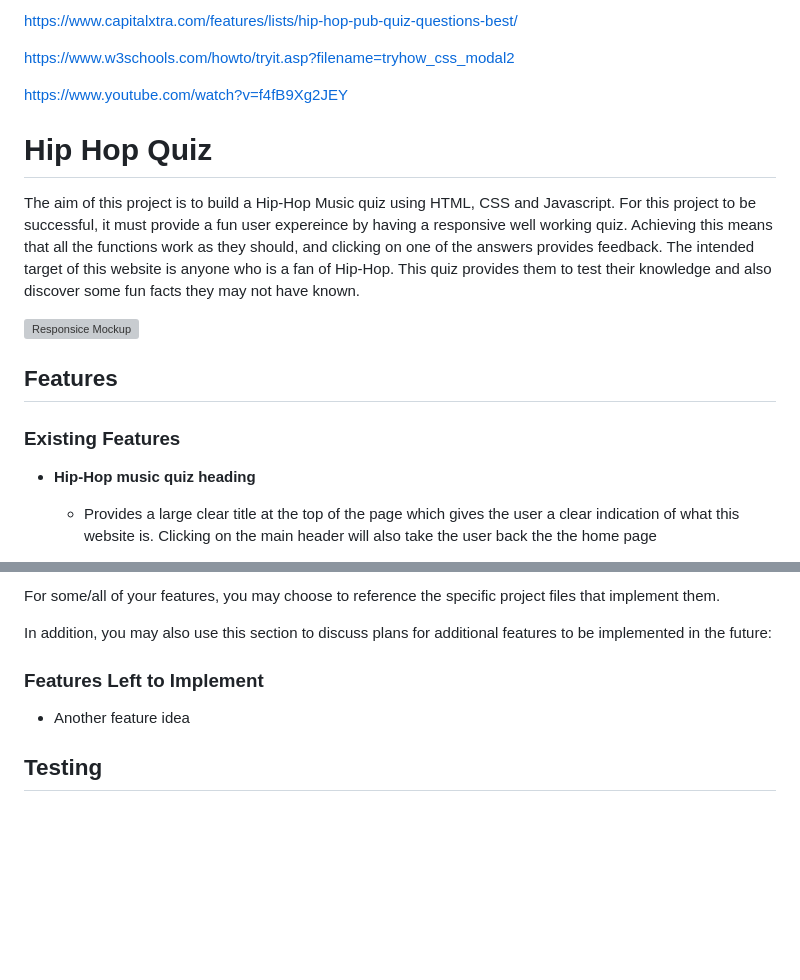
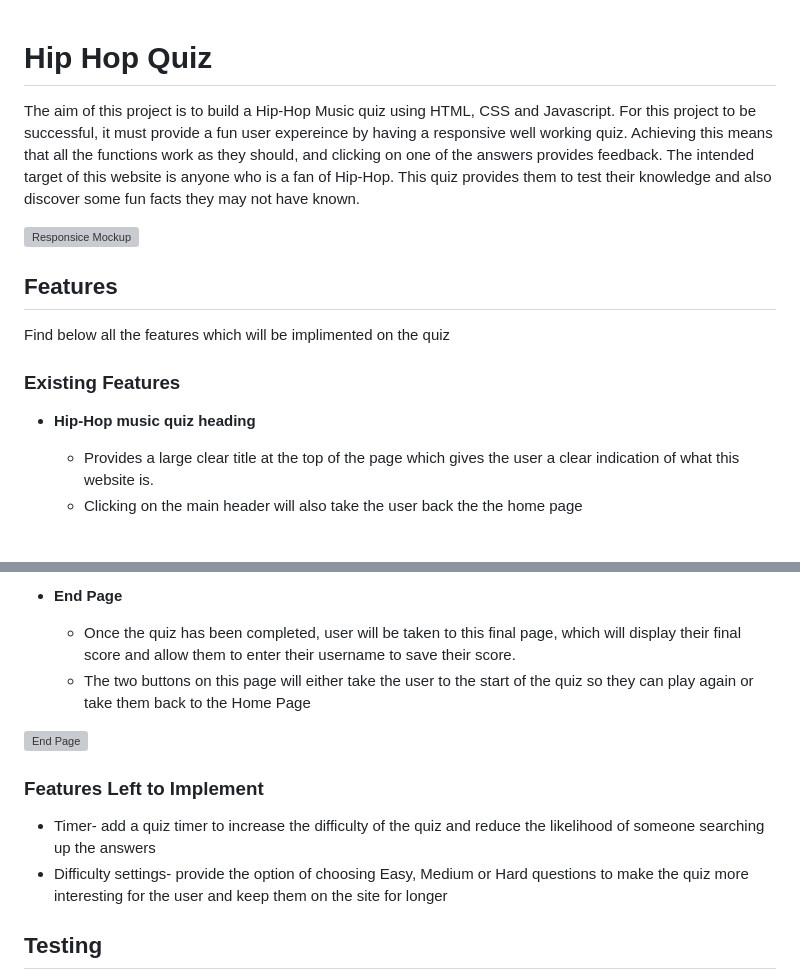
Before and after one commit to jamiebradford123/HipHopMusicQuiz, a Markdown page: README.md, 2 parts joined by grey strips. Rendered like a GitHub page; blank space fills up the shorter version; grey boxes are pictures that could not be loaded.

```diff
--- a/README.md
+++ b/README.md
@@ -1,9 +1,3 @@
-https://www.capitalxtra.com/features/lists/hip-hop-pub-quiz-questions-best/
-
-https://www.w3schools.com/howto/tryit.asp?filename=tryhow_css_modal2
-
-https://www.youtube.com/watch?v=f4fB9Xg2JEY
-
 # Hip Hop Quiz
 
 The aim of this project is to build a Hip-Hop Music quiz using HTML, CSS and Javascript. For this project to be successful, it must provide a fun user expereince by having a responsive well working quiz. Achieving this means that all the functions work as they should, and clicking on one of the answers provides feedback.
@@ -13,11 +7,11 @@ The intended target of this website is anyone who is a fan of Hip-Hop. This quiz
 
 ## Features
-
-
+Find below all the features which will be implimented on the quiz
 
 ### Existing Features
 
 - __Hip-Hop music quiz heading__
 
-  - Provides a large clear title at the top of the page which gives the user a clear indication of what this website is. Clicking on the main header will also take the user back the the home page
+  - Provides a large clear title at the top of the page which gives the user a clear indication of what this website is.
+  - Clicking on the main header will also take the user back the the home page
 
@@ -45,11 +44,15 @@ The intended target of this website is anyone who is a fan of Hip-Hop. This quiz
 
-For some/all of your features, you may choose to reference the specific project files that implement them.
+- __End Page__
 
-In addition, you may also use this section to discuss plans for additional features to be implemented in the future:
+  - Once the quiz has been completed, user will be taken to this final page, which will display their final score and allow them to enter their username to save their score.
+  - The two buttons on this page will either take the user to the start of the quiz so they can play again or take them back to the Home Page
+
+![End Page](assets/images/end-page.png)
 
 ### Features Left to Implement
 
-- Another feature idea
+- Timer- add a quiz timer to increase the difficulty of the quiz and reduce the likelihood of someone searching up the answers
+- Difficulty settings- provide the option of choosing Easy, Medium or Hard questions to make the quiz more interesting for the user and keep them on the site for longer
 
 ## Testing
 
```
Also changed, not shown: other parts of README.md (+28 -35 lines), assets/images/footer.png (added), 1 other file.
